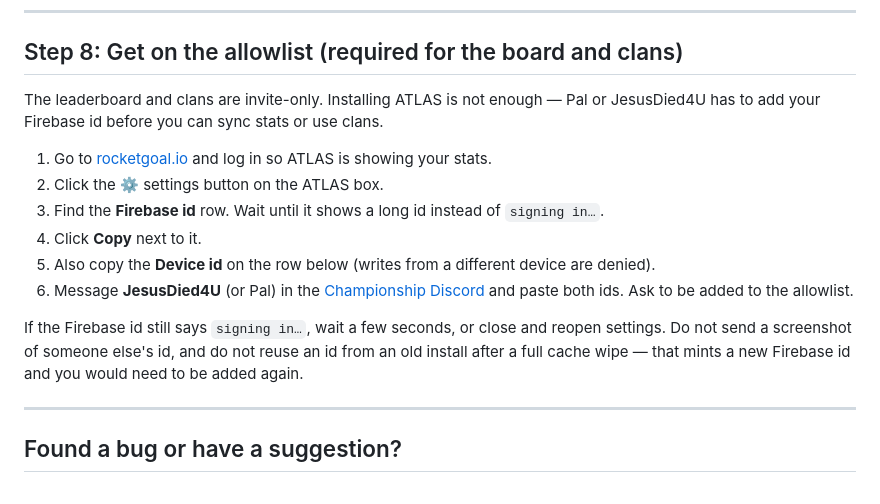
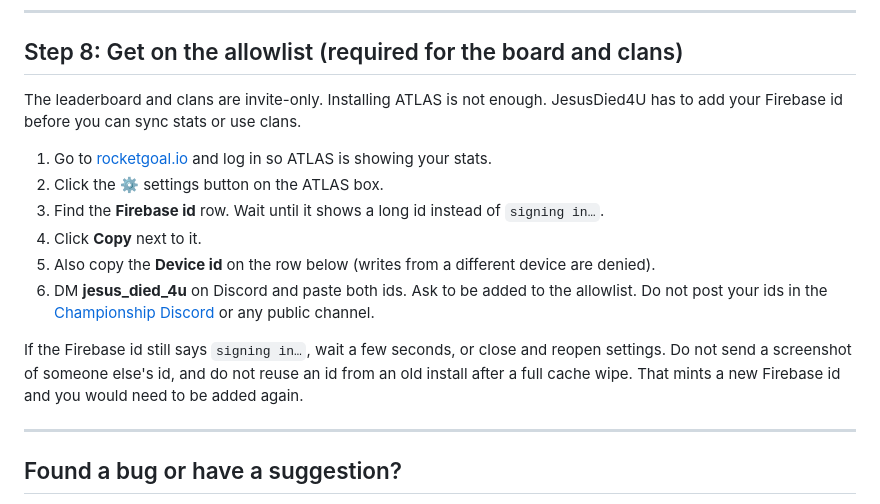
Before and after one commit to wiljdaws/Tampermonkeys, a Markdown page: README.md, the part around the change. Drawn GitHub-style.

Commit message:
Tell people to DM jesus_died_4u instead of posting ids in Discord.

```diff
--- a/README.md
+++ b/README.md
@@ -113,16 +113,16 @@ If you don't see the box at all:
 
 ## Step 8: Get on the allowlist (required for the board and clans)
 
-The leaderboard and clans are invite-only. Installing ATLAS is not enough — Pal or JesusDied4U has to add your Firebase id before you can sync stats or use clans.
+The leaderboard and clans are invite-only. Installing ATLAS is not enough. JesusDied4U has to add your Firebase id before you can sync stats or use clans.
 
 1. Go to [rocketgoal.io](https://rocketgoal.io) and log in so ATLAS is showing your stats.
 2. Click the **⚙** settings button on the ATLAS box.
 3. Find the **Firebase id** row. Wait until it shows a long id instead of `signing in…`.
 4. Click **Copy** next to it.
 5. Also copy the **Device id** on the row below (writes from a different device are denied).
-6. Message **JesusDied4U** (or Pal) in the [Championship Discord](https://discord.gg/MDz7hsrh9m) and paste both ids. Ask to be added to the allowlist.
+6. DM **jesus_died_4u** on Discord and paste both ids. Ask to be added to the allowlist. Do not post your ids in the [Championship Discord](https://discord.gg/MDz7hsrh9m) or any public channel.
 
-If the Firebase id still says `signing in…`, wait a few seconds, or close and reopen settings. Do not send a screenshot of someone else's id, and do not reuse an id from an old install after a full cache wipe — that mints a new Firebase id and you would need to be added again.
+If the Firebase id still says `signing in…`, wait a few seconds, or close and reopen settings. Do not send a screenshot of someone else's id, and do not reuse an id from an old install after a full cache wipe. That mints a new Firebase id and you would need to be added again.
 
 ---
 
```
